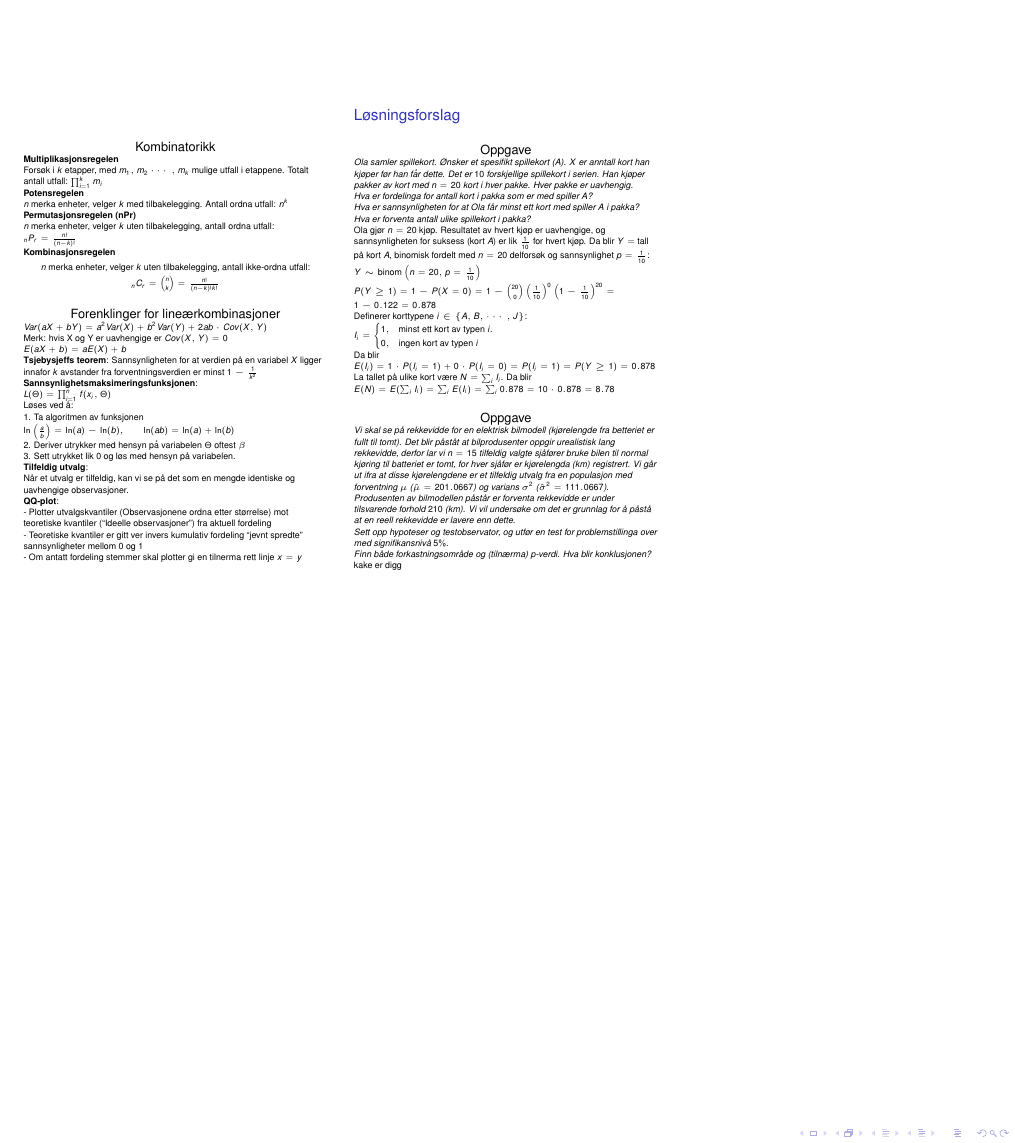
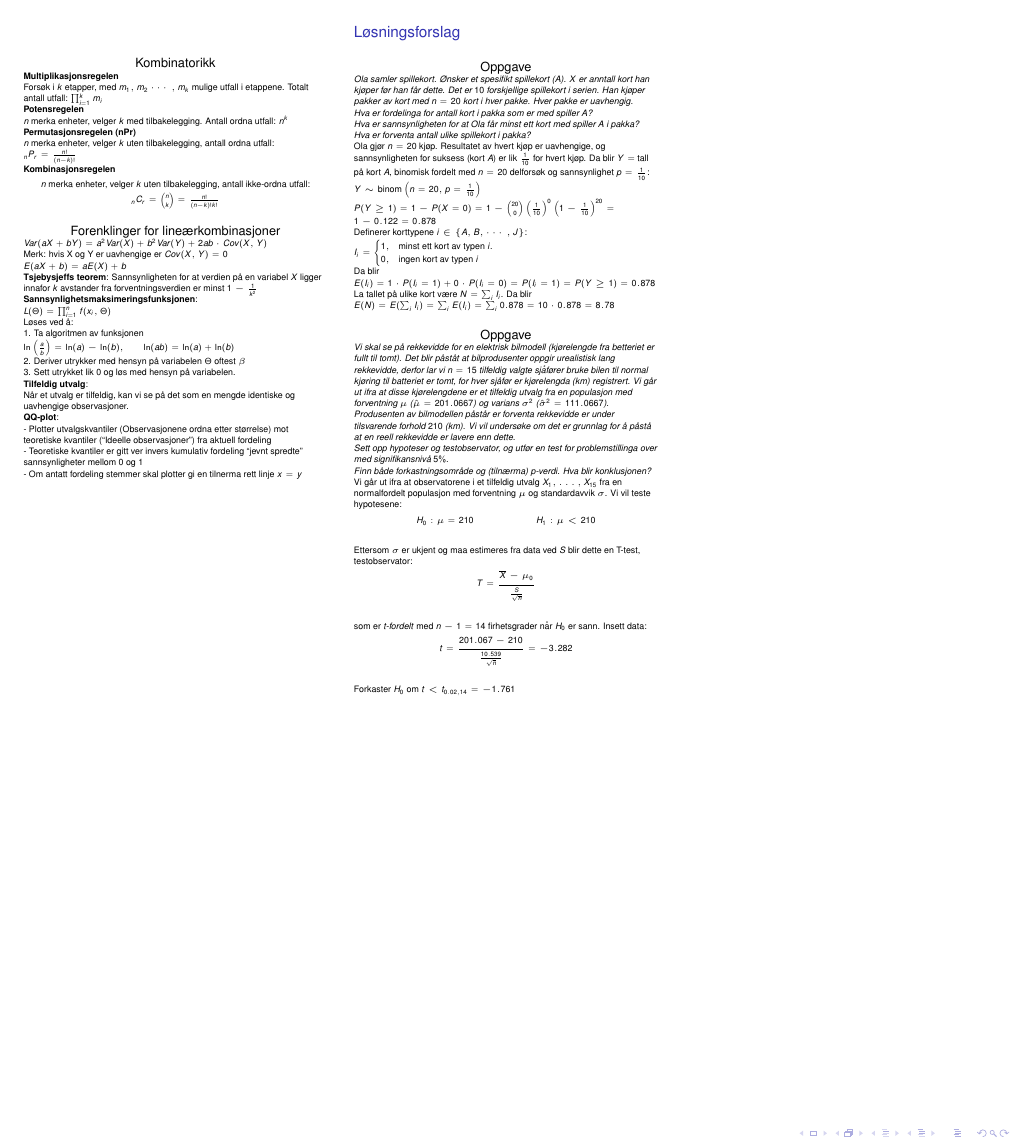
Before and after one commit to teo8192/sta-1001-cheatsheet, a LaTeX poster (cheatsheet.tex): page 2 of 2. Compiled offline with pdfLaTeX.

Commit message:
hypoteser

```diff
--- a/cheatsheet.tex
+++ b/cheatsheet.tex
@@ -25,6 +25,7 @@
 	{\footnotesize\raggedright \textit{#1}\\#2\\}}
 \newcommand{\deloppgave}[2]
 {\footnotesize\raggedright \textit{#1}\\#2\\}
+\newcommand{\matte}[1]{\vspace{-3mm}\begin{align*}#1\end{align*}}
 
 %%%%%%%%%%%%%%%%%%%%%%%%%%%%%%%%%%%%%%%%%%%%%%%%%%%%%%%%%%%%%%%%%%%%%%%%%%%%%%%%%5
 \begin{document}
@@ -424,7 +425,16 @@
 					Vi vil undersøke om det er grunnlag for å påstå at en reell rekkevidde er lavere enn dette.\\
 					Sett opp hypoteser og testobservator, og utfør en test for problemstillinga over med signifikansnivå $5\%$.\\
 					Finn både forkastningsområde og (tilnærma) p-verdi.
-					Hva blir konklusjonen?}{kake er digg}
+					Hva blir konklusjonen?}
+				{Vi går ut ifra at observatorene i et tilfeldig utvalg $X_1,\ldots,X_{15}$ fra en normalfordelt populasjon med forventning $\mu$ og standardavvik $\sigma$.
+					Vi vil teste hypotesene:
+					\matte{&H_0: \mu=210 &H_1:\mu<210}
+					Ettersom $\sigma$ er ukjent og maa estimeres fra data ved $S$ blir dette en T-test, testobservator:
+					\matte{T=\frac{\overline X - \mu_0}{\frac{S}{\sqrt n}}}
+					som er \textit{t-fordelt} med $n-1=14$ firhetsgrader når $H_0$ er sann.
+					Insett data:
+					\matte{t=\frac{201.067-210}{\frac{10.539}{\sqrt n}}=-3.282}
+					Forkaster $H_0$ om $t<t_{0.02,14}=-1.761$}
 			\end{block}
 		\end{column}
 		\begin{column}{.33\linewidth}
```
